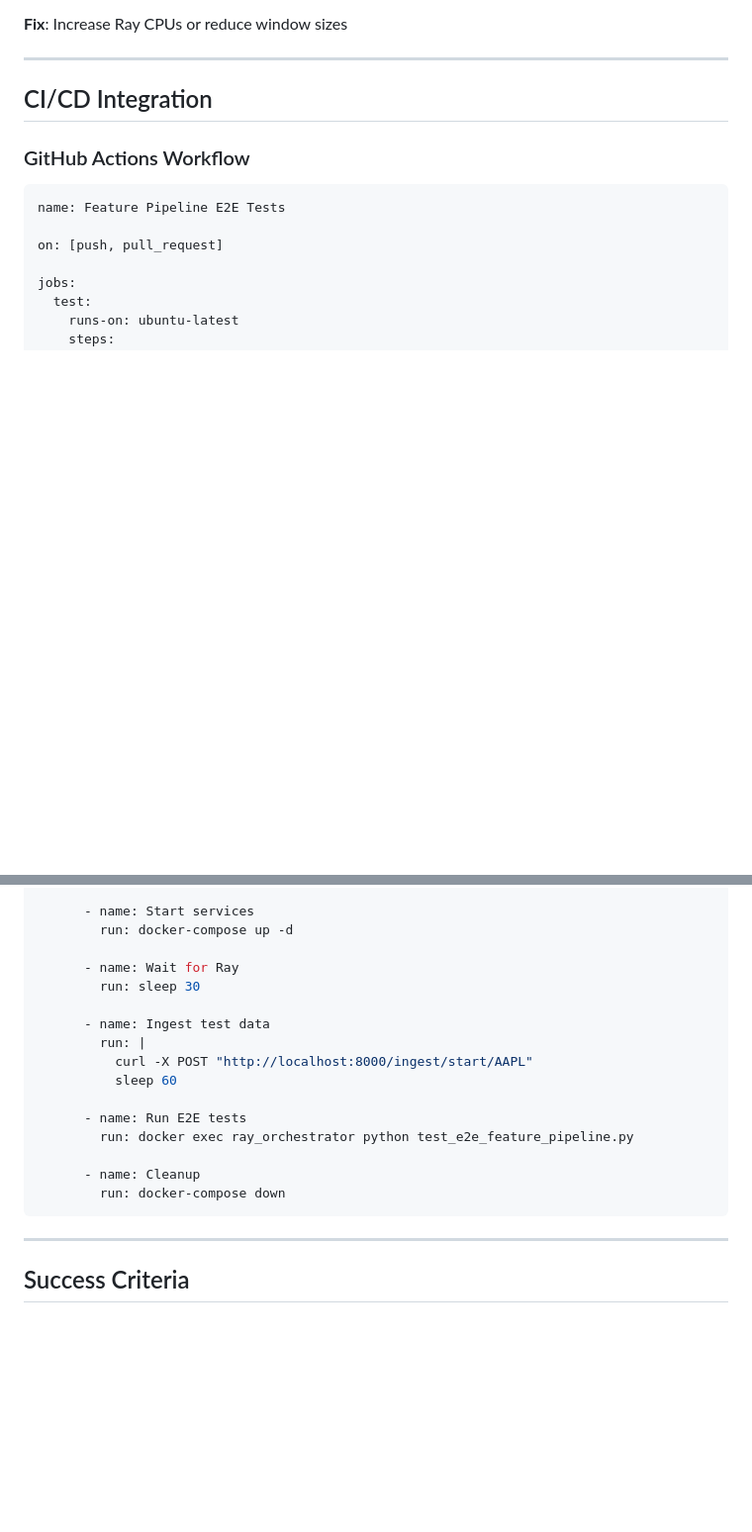
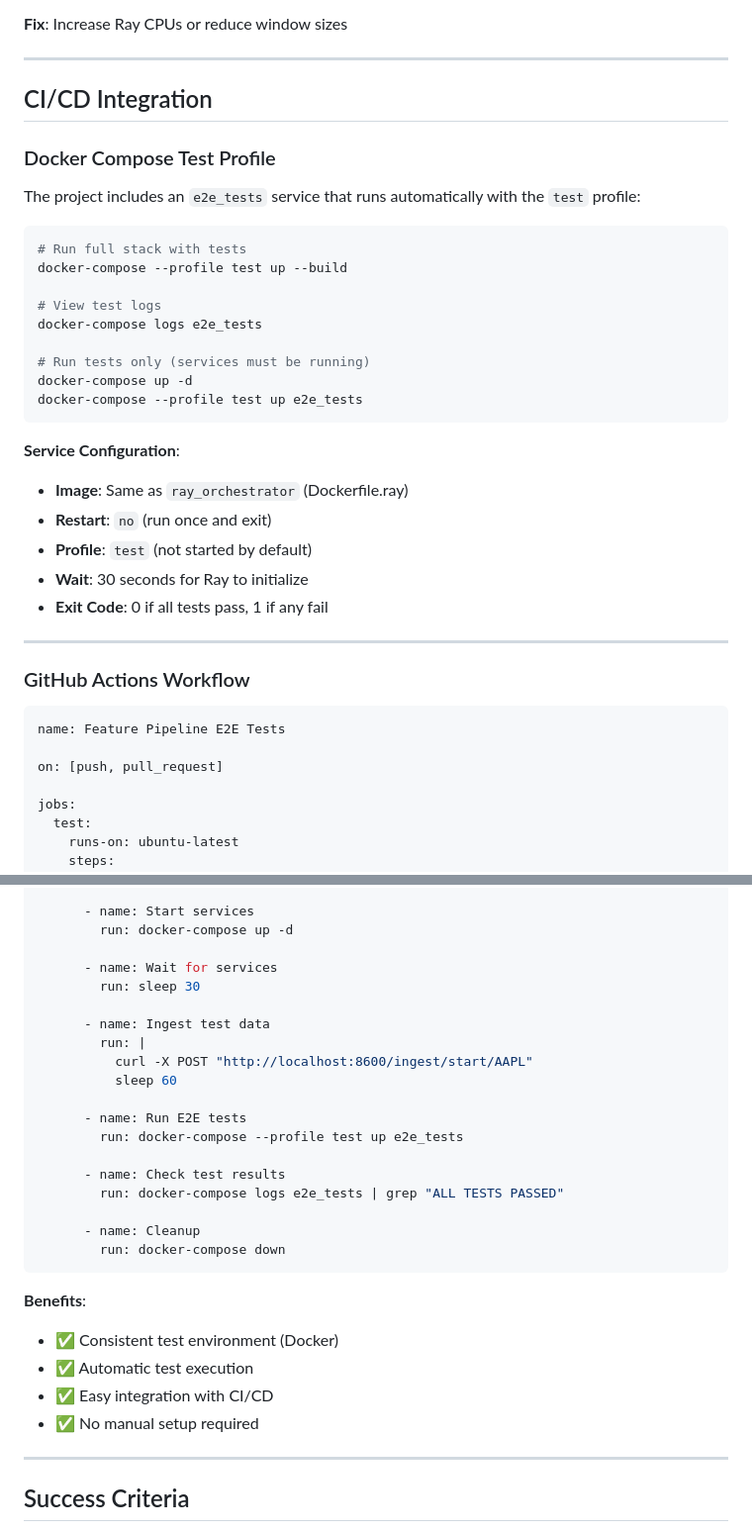
Before and after one commit to Flyguy86/local_stock_price_database, a Markdown page: TESTING_GUIDE.md, 2 parts joined by grey strips. Shown at 99% size. GitHub-like rendering; blank space fills up the shorter version.

Commit message:
traing/testing notes

````diff
--- a/TESTING_GUIDE.md
+++ b/TESTING_GUIDE.md
@@ -387,6 +387,31 @@ print(FEATURE_ENGINEERING_VERSION)  # Should be 'v3.1'
 
 ## CI/CD Integration
 
+### Docker Compose Test Profile
+
+The project includes an `e2e_tests` service that runs automatically with the `test` profile:
+
+```bash
+# Run full stack with tests
+docker-compose --profile test up --build
+
+# View test logs
+docker-compose logs e2e_tests
+
+# Run tests only (services must be running)
+docker-compose up -d
+docker-compose --profile test up e2e_tests
+```
+
+**Service Configuration**:
+- **Image**: Same as `ray_orchestrator` (Dockerfile.ray)
+- **Restart**: `no` (run once and exit)
+- **Profile**: `test` (not started by default)
+- **Wait**: 30 seconds for Ray to initialize
+- **Exit Code**: 0 if all tests pass, 1 if any fail
+
+---
+
 ### GitHub Actions Workflow
 ```yaml
 name: Feature Pipeline E2E Tests
@@ -405,20 +430,29 @@ jobs:
       - name: Start services
         run: docker-compose up -d
 
-      - name: Wait for Ray
+      - name: Wait for services
         run: sleep 30
 
       - name: Ingest test data
         run: |
-          curl -X POST "http://localhost:8000/ingest/start/AAPL"
+          curl -X POST "http://localhost:8600/ingest/start/AAPL"
           sleep 60
 
       - name: Run E2E tests
-        run: docker exec ray_orchestrator python test_e2e_feature_pipeline.py
+        run: docker-compose --profile test up e2e_tests
+
+      - name: Check test results
+        run: docker-compose logs e2e_tests | grep "ALL TESTS PASSED"
 
       - name: Cleanup
         run: docker-compose down
 ```
+
+**Benefits**:
+- ✅ Consistent test environment (Docker)
+- ✅ Automatic test execution
+- ✅ Easy integration with CI/CD
+- ✅ No manual setup required
 
 ---
 
````
Also changed, not shown: DOCKER_TESTING.md (added, +451 -0 lines).
